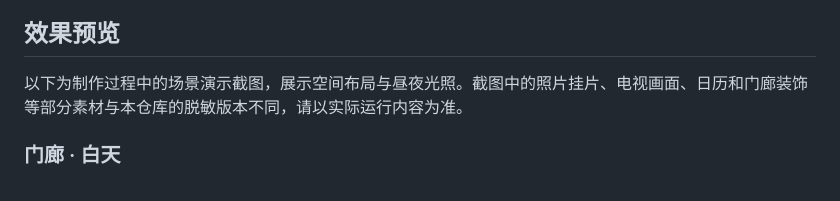
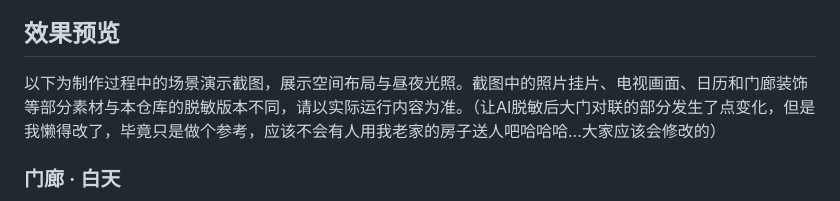
Before and after one commit to sihong-ace/watercolor-birthday-house, a Markdown page: README.md, the part around the change. Rendered like a GitHub page.

```diff
--- a/README.md
+++ b/README.md
@@ -6,7 +6,7 @@
 
 ## 效果预览
 
-以下为制作过程中的场景演示截图，展示空间布局与昼夜光照。截图中的照片挂片、电视画面、日历和门廊装饰等部分素材与本仓库的脱敏版本不同，请以实际运行内容为准。
+以下为制作过程中的场景演示截图，展示空间布局与昼夜光照。截图中的照片挂片、电视画面、日历和门廊装饰等部分素材与本仓库的脱敏版本不同，请以实际运行内容为准。（让AI脱敏后大门对联的部分发生了点变化，但是我懒得改了，毕竟只是做个参考，应该不会有人用我老家的房子送人吧哈哈哈...大家应该会修改的）
 
 ### 门廊 · 白天
 
```
